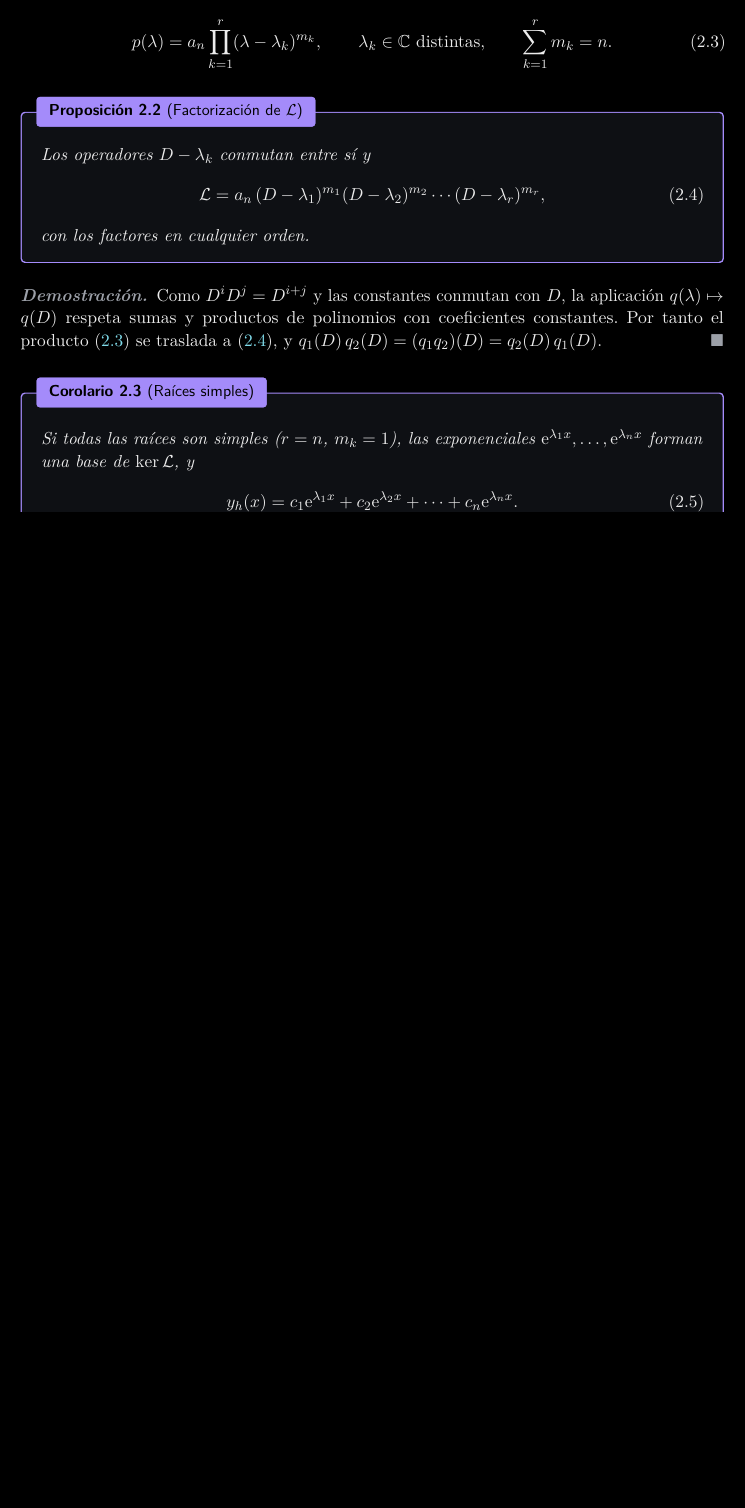
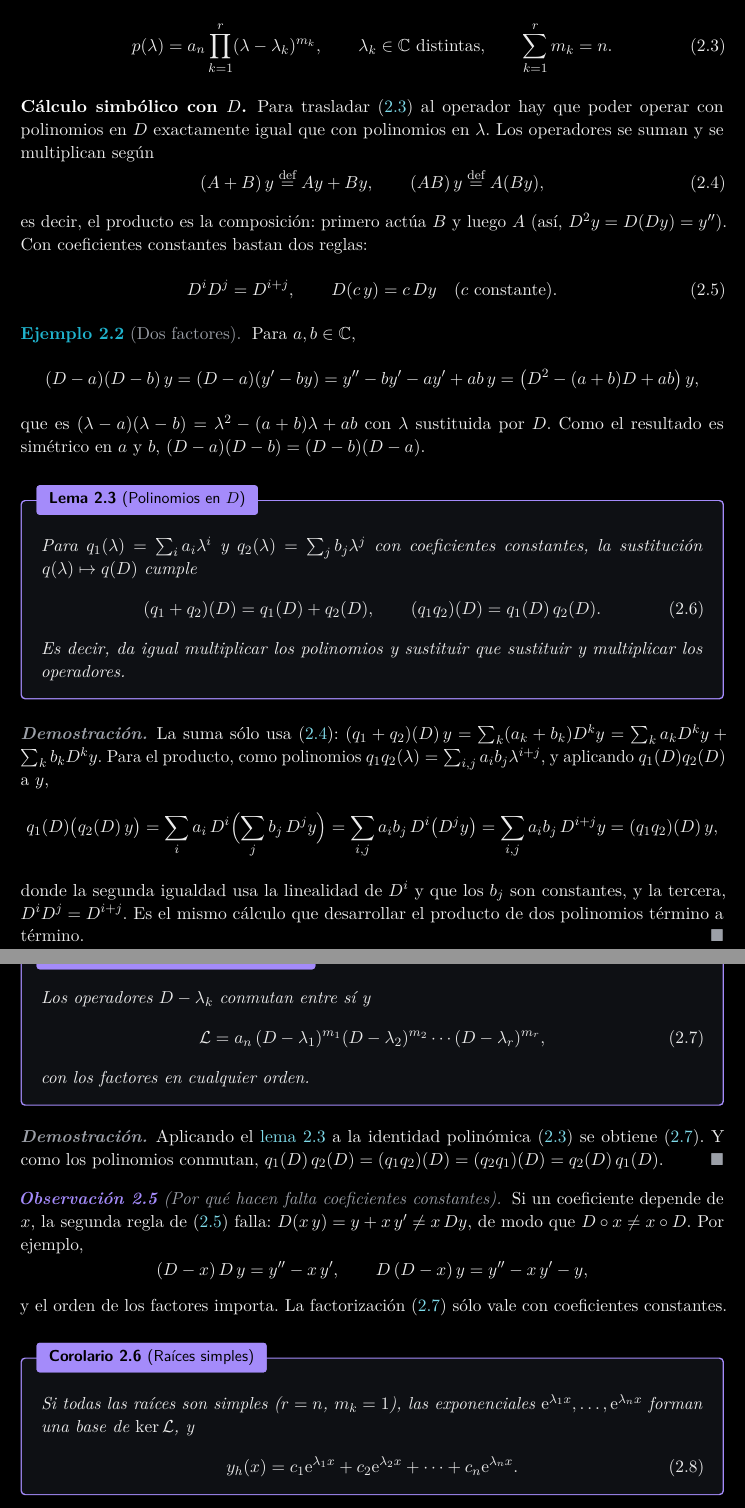
Before and after one commit to danimartinguerrero/Series, a LaTeX document (tema4_latex/main.tex, which reads tema4_latex/secciones/02_coef_constantes.tex): part of page 8 of 18 before the commit and two parts of pages 8 and 9 of 20 after it, the two joined at a grey line, cut so that both start at the same text, the shorter picture padded with empty space. The pictures show the PDF file tema4_latex/main.pdf that the author committed with the source.

Commit message:
Tema 4: cálculo simbólico con D y demostración desarrollada de Vandermonde
Antes de la factorización del operador se añade el álgebra de operadores
(suma y composición, reglas D^iD^j = D^{i+j} y D(cy) = cDy), el ejemplo
(D-a)(D-b), el lema q(λ) ↦ q(D) con su demostración y una observación
sobre por qué falla con coeficientes variables. La demostración del
corolario de raíces simples muestra la matriz de Vandermonde W(0), su
determinante y el porqué de la fórmula.

Co-Authored-By: Claude Opus 5.5 <noreply@anthropic.com>
Claude-Session: https://claude.ai/code/session_01TEPoehVdTYb7mcdn5kGhr2

```diff
--- a/tema4_latex/secciones/02_coef_constantes.tex
+++ b/tema4_latex/secciones/02_coef_constantes.tex
@@ -39,6 +39,55 @@ Por el teorema fundamental del álgebra,
   \qquad \lambda_k\in\C\ \text{distintas},\qquad \sum_{k=1}^{r}m_k=n .
 \end{equation}
 
+\paragraph{Cálculo simbólico con $D$}
+Para trasladar \eqref{eq:factorizacion-p} al operador hay que poder operar
+con polinomios en $D$ exactamente igual que con polinomios en $\lambda$.
+Los operadores se suman y se multiplican según
+\begin{equation}\label{eq:operaciones}
+  (A+B)\,y\defeq Ay+By,\qquad (AB)\,y\defeq A(By),
+\end{equation}
+es decir, el producto es la composición: primero actúa $B$ y luego $A$ (así,
+$D^{2}y=D(Dy)=y''$). Con coeficientes constantes bastan dos reglas:
+\begin{equation}\label{eq:reglas}
+  D^{i}D^{j}=D^{i+j},\qquad D(c\,y)=c\,Dy\quad(c\ \text{constante}).
+\end{equation}
+
+\begin{ejemplo}[Dos factores]\label{ej:dos-factores}
+Para $a,b\in\C$,
+\[
+  (D-a)(D-b)\,y=(D-a)(y'-by)=y''-by'-ay'+ab\,y=\bigl(D^{2}-(a+b)D+ab\bigr)\,y ,
+\]
+que es $(\lambda-a)(\lambda-b)=\lambda^{2}-(a+b)\lambda+ab$ con $\lambda$
+sustituida por $D$. Como el resultado es simétrico en $a$ y $b$,
+$(D-a)(D-b)=(D-b)(D-a)$.
+\end{ejemplo}
+
+\begin{lema}[Polinomios en $D$]\label{lem:polinomios-D}
+Para $q_1(\lambda)=\sum_ia_i\lambda^{i}$ y $q_2(\lambda)=\sum_jb_j\lambda^{j}$ con
+coeficientes constantes, la sustitución $q(\lambda)\mapsto q(D)$ cumple
+\begin{equation}\label{eq:homomorfismo}
+  (q_1+q_2)(D)=q_1(D)+q_2(D),\qquad (q_1q_2)(D)=q_1(D)\,q_2(D).
+\end{equation}
+Es decir, da igual multiplicar los polinomios y sustituir que sustituir y
+multiplicar los operadores.
+\end{lema}
+
+\begin{proof}
+La suma sólo usa \eqref{eq:operaciones}:
+$(q_1+q_2)(D)\,y=\sum_k(a_k+b_k)D^{k}y=\sum_ka_kD^{k}y+\sum_kb_kD^{k}y$.
+Para el producto, como polinomios $q_1q_2(\lambda)=\sum_{i,j}a_ib_j\lambda^{i+j}$,
+y aplicando $q_1(D)q_2(D)$ a $y$,
+\[
+  q_1(D)\bigl(q_2(D)\,y\bigr)
+  =\sum_ia_i\,D^{i}\Bigl(\sum_jb_j\,D^{j}y\Bigr)
+  =\sum_{i,j}a_ib_j\,D^{i}\bigl(D^{j}y\bigr)
+  =\sum_{i,j}a_ib_j\,D^{i+j}y=(q_1q_2)(D)\,y ,
+\]
+donde la segunda igualdad usa la linealidad de $D^{i}$ y que los $b_j$ son
+constantes, y la tercera, $D^{i}D^{j}=D^{i+j}$. Es el mismo cálculo que
+desarrollar el producto de dos polinomios término a término.
+\end{proof}
+
 \begin{proposicion}[Factorización de $\Lop$]\label{prop:factorizacion}
 Los operadores $D-\lambda_k$ conmutan entre sí y
 \begin{equation}\label{eq:factorizacion-L}
@@ -48,11 +97,22 @@ con los factores en cualquier orden.
 \end{proposicion}
 
 \begin{proof}
-Como $D^{i}D^{j}=D^{i+j}$ y las constantes conmutan con $D$, la aplicación
-$q(\lambda)\mapsto q(D)$ respeta sumas y productos de polinomios con
-coeficientes constantes. Por tanto el producto \eqref{eq:factorizacion-p} se
-traslada a \eqref{eq:factorizacion-L}, y $q_1(D)\,q_2(D)=(q_1q_2)(D)=q_2(D)\,q_1(D)$.
+Aplicando el \cref{lem:polinomios-D} a la identidad polinómica
+\eqref{eq:factorizacion-p} se obtiene \eqref{eq:factorizacion-L}. Y como los
+polinomios conmutan,
+$q_1(D)\,q_2(D)=(q_1q_2)(D)=(q_2q_1)(D)=q_2(D)\,q_1(D)$.
 \end{proof}
+
+\begin{observacion}[Por qué hacen falta coeficientes constantes]\label{obs:no-conmutan}
+Si un coeficiente depende de $x$, la segunda regla de \eqref{eq:reglas}
+falla: $D(x\,y)=y+x\,y'\neq x\,Dy$, de modo que $D\circ x\neq x\circ D$. Por
+ejemplo,
+\[
+  (D-x)\,D\,y=y''-x\,y',\qquad D\,(D-x)\,y=y''-x\,y'-y ,
+\]
+y el orden de los factores importa. La factorización
+\eqref{eq:factorizacion-L} sólo vale con coeficientes constantes.
+\end{observacion}
 
 \begin{corolario}[Raíces simples]\label{cor:simples}
 Si todas las raíces son simples ($r=n$, $m_k=1$), las exponenciales
```
Also changed, not shown: tema4_latex/main.pdf, tema4_latex/secciones/02_coef_constantes.tex (35 more changed lines).
